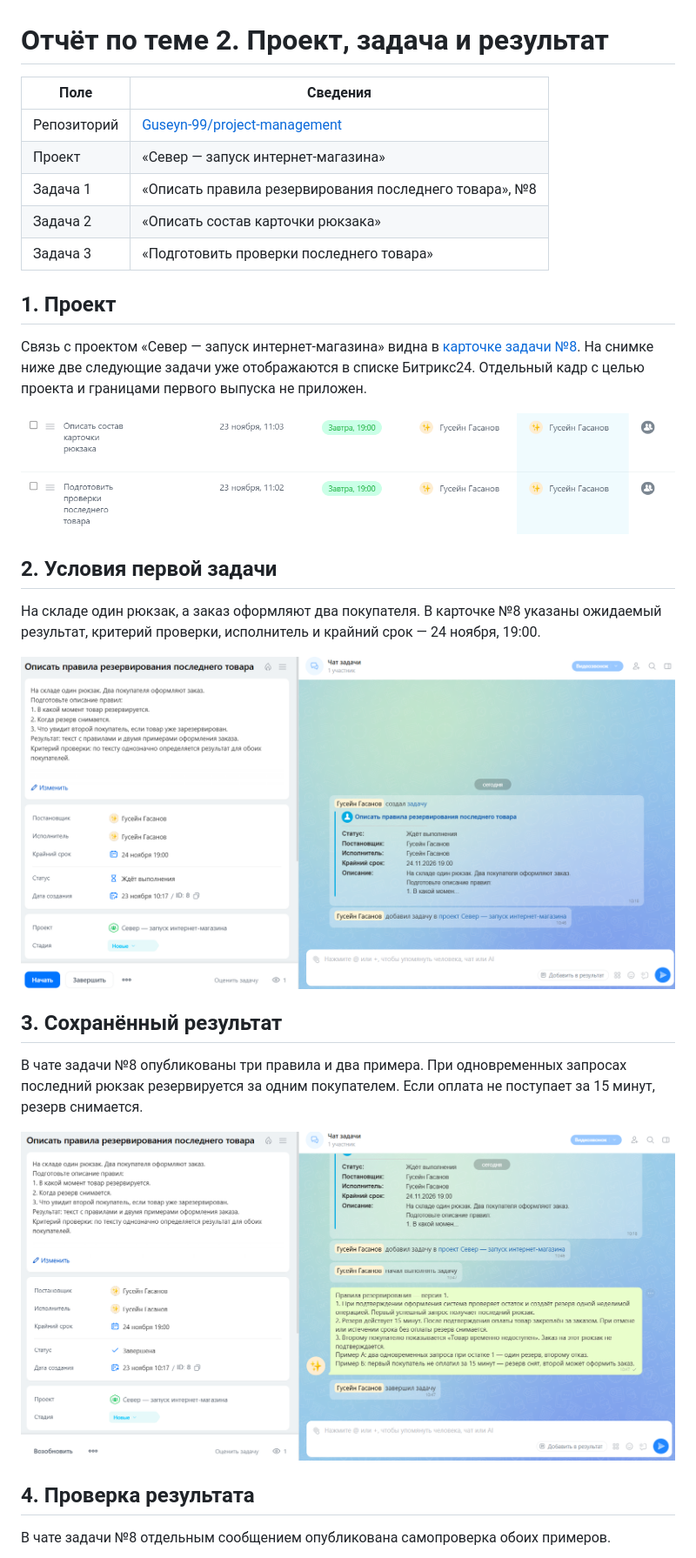
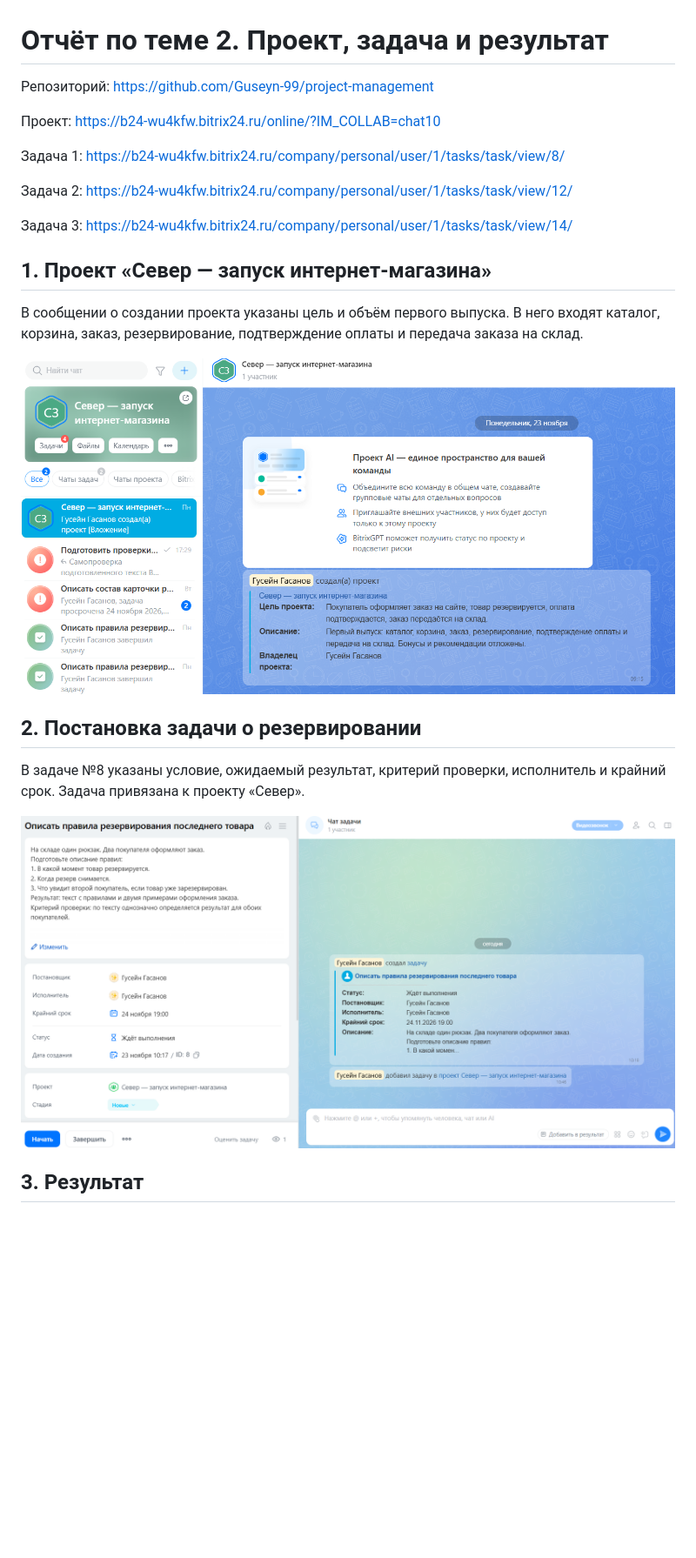
Before and after one commit to Guseyn-99/project-management, a Markdown page: lesson_02/report.md, the part around one of its changes. Shown at 87% size. GitHub-like rendering; pictures changed too: lesson_02/screenshots/01-project-task-list.png (deleted), lesson_02/screenshots/01-project.png (added); blank space fills up the shorter version.

```diff
--- a/lesson_02/report.md
+++ b/lesson_02/report.md
@@ -1,32 +1,26 @@
 # Отчёт по теме 2. Проект, задача и результат
 
-| Поле | Сведения |
-| --- | --- |
-| Репозиторий | [Guseyn-99/project-management](https://github.com/Guseyn-99/project-management) |
-| Проект | «Север — запуск интернет-магазина» |
-| Задача 1 | «Описать правила резервирования последнего товара», №8 |
-| Задача 2 | «Описать состав карточки рюкзака» |
-| Задача 3 | «Подготовить проверки последнего товара» |
+Репозиторий: https://github.com/Guseyn-99/project-management
 
-## 1. Проект
+Проект: https://b24-wu4kfw.bitrix24.ru/online/?IM_COLLAB=chat10
 
-Связь с проектом «Север — запуск интернет-магазина» видна в [карточке задачи №8](screenshots/02-task-reservation.png). На снимке ниже две следующие задачи уже отображаются в списке Битрикс24. Отдельный кадр с целью проекта и границами первого выпуска не приложен.
+Задача 1: https://b24-wu4kfw.bitrix24.ru/company/personal/user/1/tasks/task/view/8/
 
-![Список двух созданных задач в Битрикс24](screenshots/01-project-task-list.png)
+Задача 2: https://b24-wu4kfw.bitrix24.ru/company/personal/user/1/tasks/task/view/12/
 
-## 2. Условия первой задачи
+Задача 3: https://b24-wu4kfw.bitrix24.ru/company/personal/user/1/tasks/task/view/14/
 
-На складе один рюкзак, а заказ оформляют два покупателя. В карточке №8 указаны ожидаемый результат, критерий проверки, исполнитель и крайний срок — 24 ноября, 19:00.
+## 1. Проект «Север — запуск интернет-магазина»
 
-![Задача №8 до начала работы](screenshots/02-task-reservation.png)
+В сообщении о создании проекта указаны цель и объём первого выпуска. В него входят каталог, корзина, заказ, резервирование, подтверждение оплаты и передача заказа на склад.
 
-## 3. Сохранённый результат
+![Название, цель и границы первого выпуска](screenshots/01-project.png)
 
-В чате задачи №8 опубликованы три правила и два примера. При одновременных запросах последний рюкзак резервируется за одним покупателем. Если оплата не поступает за 15 минут, резерв снимается.
+## 2. Постановка задачи о резервировании
 
-![Правила резервирования и два примера в чате задачи №8](screenshots/03-result.png)
+В задаче №8 указаны условие, ожидаемый результат, критерий проверки, исполнитель и крайний срок. Задача привязана к проекту «Север».
 
-## 4. Проверка результата
+![Карточка задачи №8 до начала работы](screenshots/02-task-reservation.png)
 
-В чате задачи №8 отдельным сообщением опубликована самопроверка обоих примеров.
+## 3. Результат
 
```
Also changed, not shown: other parts of lesson_02/report.md (+17 -11 lines), lesson_02/screenshots/06-task-product-card-form.png (deleted), lesson_02/screenshots/06-task-product-card.png (added), lesson_02/screenshots/07-task-checks-form.png (deleted), lesson_02/screenshots/07-task-checks.png (added).
